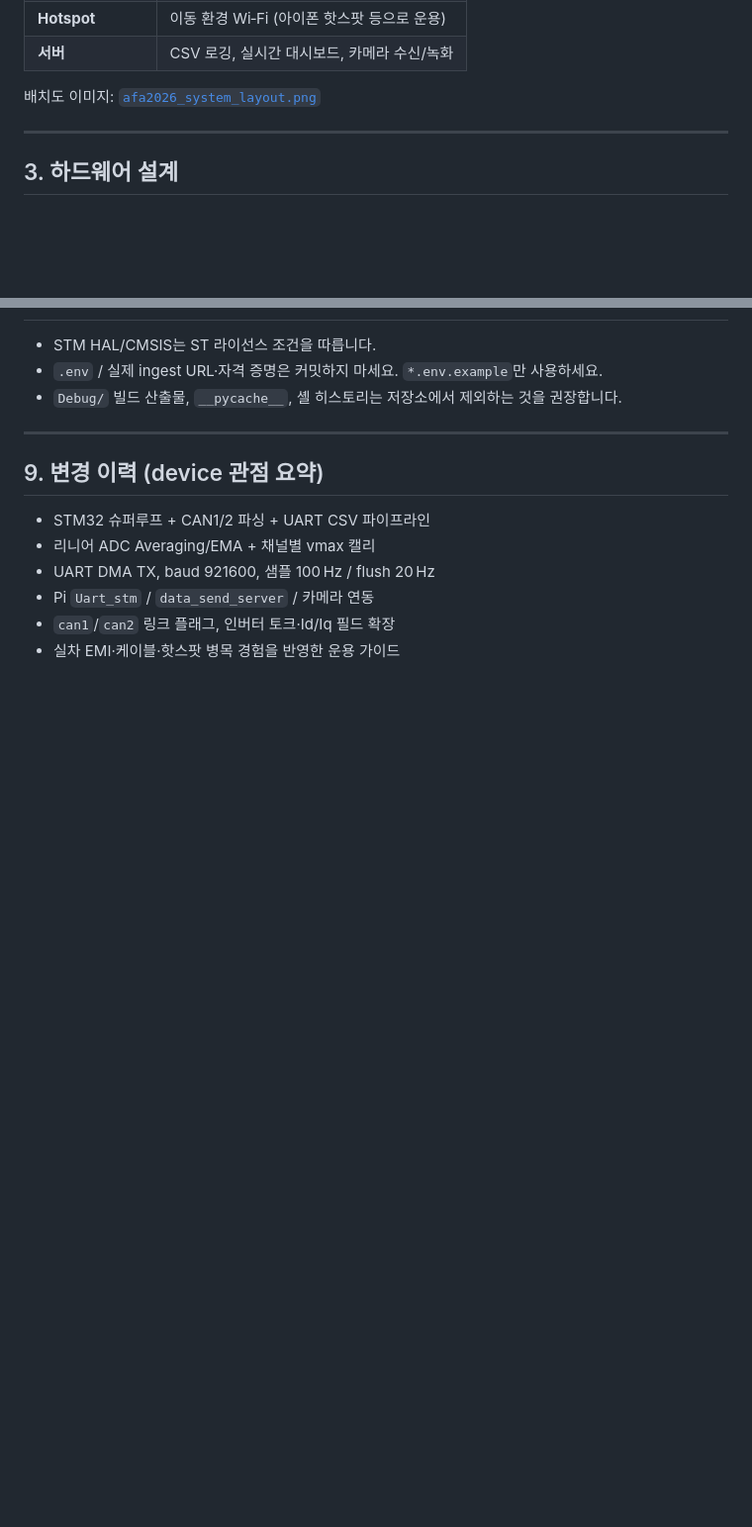
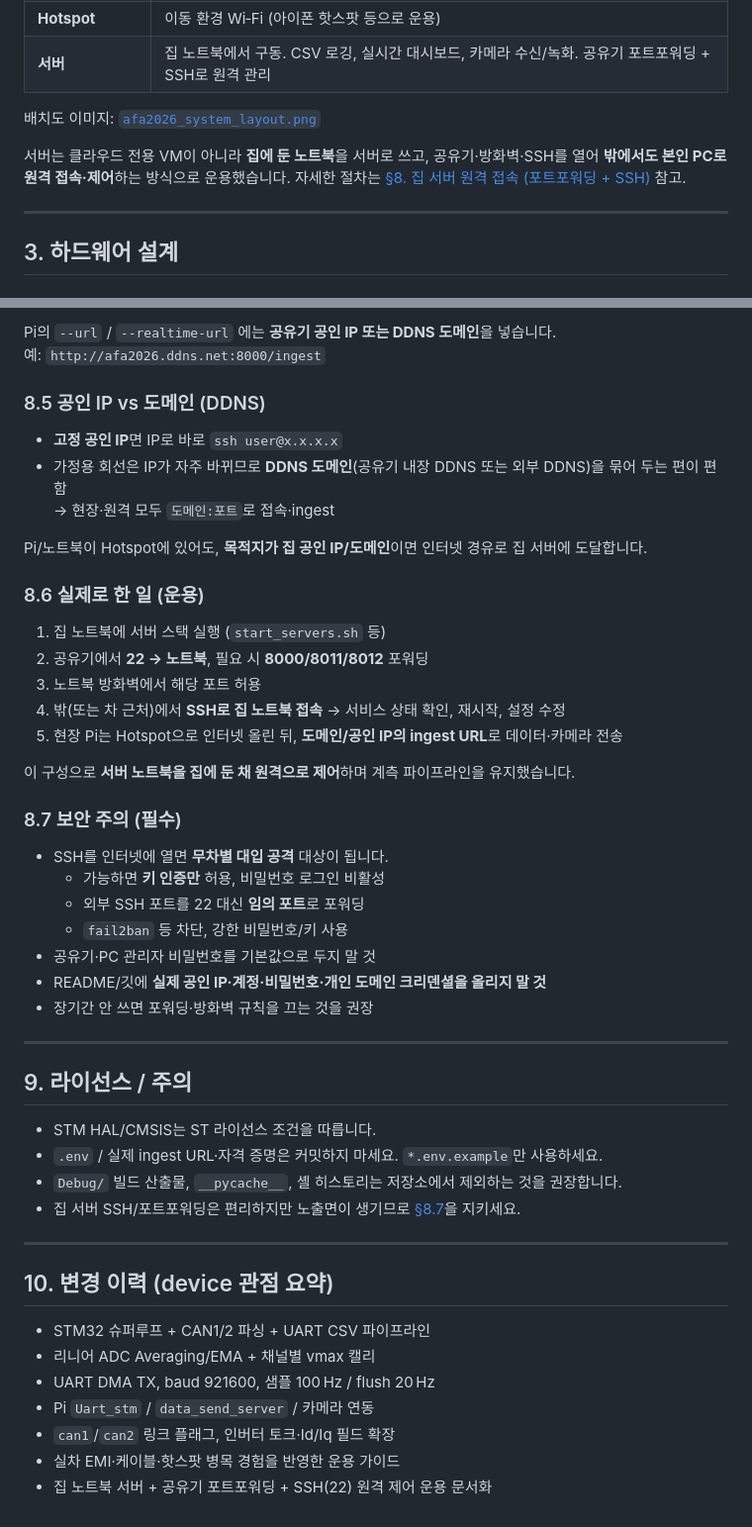
Before and after one commit to tkddn647-ship-it/afa2026, a Markdown page: README.md, 2 parts joined by grey strips. Shown at 99% size. Rendered like a GitHub page; blank space fills up the shorter version.

```diff
--- a/README.md
+++ b/README.md
@@ -37,9 +37,11 @@ Wheel speed (옵션) ─USART2─┘         │
 | **UART4** | MCU → Pi 단일 CSV 스트림 |
 | **Raspberry Pi 5** | 파싱, 배치 HTTP 전송, 카메라 프레임 업로드 |
 | **Hotspot** | 이동 환경 Wi‑Fi (아이폰 핫스팟 등으로 운용) |
-| **서버** | CSV 로깅, 실시간 대시보드, 카메라 수신/녹화 |
+| **서버** | 집 노트북에서 구동. CSV 로깅, 실시간 대시보드, 카메라 수신/녹화. 공유기 포트포워딩 + SSH로 원격 관리 |
 
 배치도 이미지: [`afa2026_system_layout.png`](./afa2026_system_layout.png)
+
+서버는 클라우드 전용 VM이 아니라 **집에 둔 노트북**을 서버로 쓰고, 공유기·방화벽·SSH를 열어 **밖에서도 본인 PC로 원격 접속·제어**하는 방식으로 운용했습니다. 자세한 절차는 [§8. 집 서버 원격 접속 (포트포워딩 + SSH)](#8-집-서버-원격-접속-포트포워딩--ssh) 참고.
 
 ---
 
@@ -310,11 +384,46 @@ python3 camera.py --fps 15
+Pi의 `--url` / `--realtime-url` 에는 **공유기 공인 IP 또는 DDNS 도메인**을 넣습니다.
+예: `http://afa2026.ddns.net:8000/ingest`
+
+### 8.5 공인 IP vs 도메인 (DDNS)
+
+- **고정 공인 IP**면 IP로 바로 `ssh user@x.x.x.x`
+- 가정용 회선은 IP가 자주 바뀌므로 **DDNS 도메인**(공유기 내장 DDNS 또는 외부 DDNS)을 묶어 두는 편이 편함
+  → 현장·원격 모두 `도메인:포트`로 접속·ingest
+
+Pi/노트북이 Hotspot에 있어도, **목적지가 집 공인 IP/도메인**이면 인터넷 경유로 집 서버에 도달합니다.
+
+### 8.6 실제로 한 일 (운용)
+
+1. 집 노트북에 서버 스택 실행 (`start_servers.sh` 등)
+2. 공유기에서 **22 → 노트북**, 필요 시 **8000/8011/8012** 포워딩
+3. 노트북 방화벽에서 해당 포트 허용
+4. 밖(또는 차 근처)에서 **SSH로 집 노트북 접속** → 서비스 상태 확인, 재시작, 설정 수정
+5. 현장 Pi는 Hotspot으로 인터넷 올린 뒤, **도메인/공인 IP의 ingest URL**로 데이터·카메라 전송
+
+이 구성으로 **서버 노트북을 집에 둔 채 원격으로 제어**하며 계측 파이프라인을 유지했습니다.
+
+### 8.7 보안 주의 (필수)
+
+- SSH를 인터넷에 열면 **무차별 대입 공격** 대상이 됩니다.
+  - 가능하면 **키 인증만** 허용, 비밀번호 로그인 비활성
+  - 외부 SSH 포트를 22 대신 **임의 포트**로 포워딩
+  - `fail2ban` 등 차단, 강한 비밀번호/키 사용
+- 공유기·PC 관리자 비밀번호를 기본값으로 두지 말 것
+- README/깃에 **실제 공인 IP·계정·비밀번호·개인 도메인 크리덴셜을 올리지 말 것**
+- 장기간 안 쓰면 포워딩·방화벽 규칙을 끄는 것을 권장
+
+---
+
+## 9. 라이선스 / 주의
 
 - STM HAL/CMSIS는 ST 라이선스 조건을 따릅니다.
 - `.env` / 실제 ingest URL·자격 증명은 커밋하지 마세요. `*.env.example`만 사용하세요.
 - `Debug/` 빌드 산출물, `__pycache__`, 셸 히스토리는 저장소에서 제외하는 것을 권장합니다.
+- 집 서버 SSH/포트포워딩은 편리하지만 노출면이 생기므로 [§8.7](#87-보안-주의-필수)을 지키세요.
 
 ---
 
-## 9. 변경 이력 (device 관점 요약)
+## 10. 변경 이력 (device 관점 요약)
 
 - STM32 슈퍼루프 + CAN1/2 파싱 + UART CSV 파이프라인
 - 리니어 ADC  Averaging/EMA + 채널별 vmax 캘리
@@ -322,3 +431,4 @@ python3 camera.py --fps 15
 - Pi `Uart_stm` / `data_send_server` / 카메라 연동
 - `can1`/`can2` 링크 플래그, 인버터 토크·Id/Iq 필드 확장
 - 실차 EMI·케이블·핫스팟 병목 경험을 반영한 운용 가이드
+- 집 노트북 서버 + 공유기 포트포워딩 + SSH(22) 원격 제어 운용 문서화
```
Also changed, not shown: other parts of README.md (+73 -1 lines).
